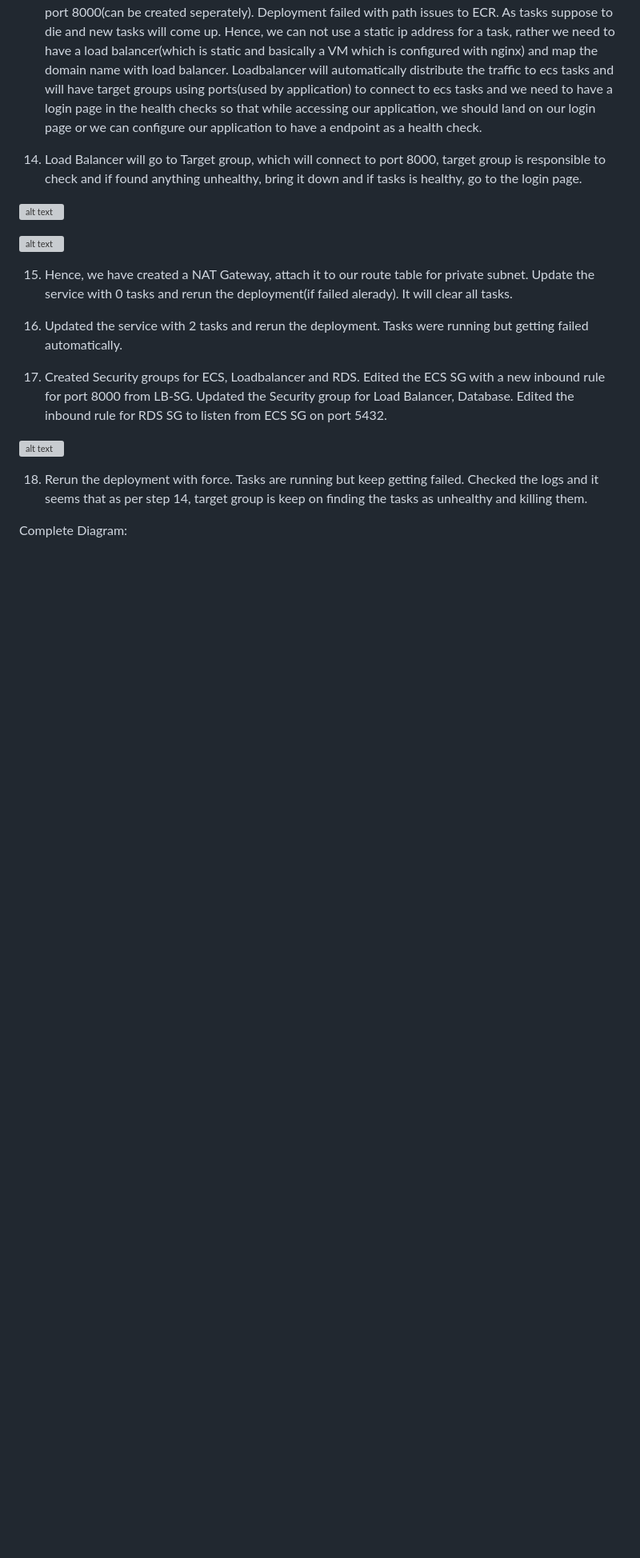
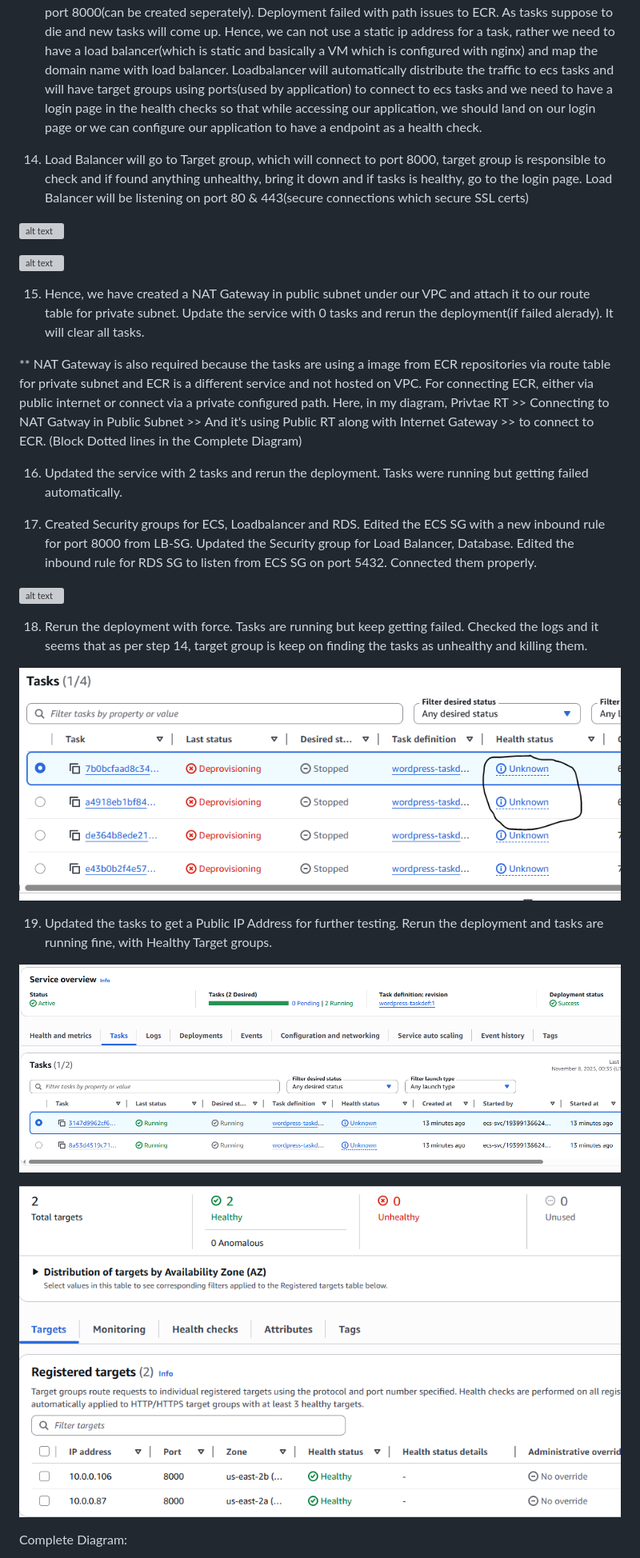
Before and after one commit to shub-vrm1988/devops.layman, a Markdown page: class6-assignment/3-tier containerized application on AWS ECS.md, the part around the change printed below. Shown: that part at 80% size. GitHub-like rendering; pictures changed too: class6-assignment/Screenshots/image-69.png (added), class6-assignment/image-1.png (added), class6-assignment/image.png (added); blank space fills up the shorter version; grey boxes are pictures that could not be loaded.

Commit message:
Deployment success

```diff
--- a/class6-assignment/3-tier containerized application on AWS ECS.md
+++ b/class6-assignment/3-tier containerized application on AWS ECS.md
@@ -53,22 +53,32 @@ configure-aws-IAM.md
 
 13. Under ECS cluster, created service to run 2 tasks, created a new load balancer with target group on port 8000(can be created seperately). Deployment failed with path issues to ECR. As tasks suppose to die and new tasks will come up. Hence, we can not use a static ip address for a task, rather we need to have a load balancer(which is static and basically a VM which is configured with nginx) and map the domain name with load balancer. Loadbalancer will automatically distribute the traffic to ecs tasks and will have target groups using ports(used by application) to connect to ecs tasks and we need to have a login page in the health checks so that while accessing our application, we should land on our login page or we can configure our application to have a endpoint as a health check.
 
-14. Load Balancer will go to Target group, which will connect to port 8000, target group is responsible to check and if found anything unhealthy, bring it down and if tasks is healthy, go to the login page.
+14. Load Balancer will go to Target group, which will connect to port 8000, target group is responsible to check and if found anything unhealthy, bring it down and if tasks is healthy, go to the login page. Load Balancer will be listening on port 80 & 443(secure connections which secure SSL certs)
 
 ![alt text](Screenshots/image-67.png)
 
 ![alt text](Screenshots/image-68.png)
 
-15. Hence, we have created a NAT Gateway, attach it to our route table for private subnet. Update the service with 0 tasks and rerun the deployment(if failed alerady). It will clear all tasks.
+15. Hence, we have created a NAT Gateway in public subnet under our VPC and attach it to our route table for private subnet. Update the service with 0 tasks and rerun the deployment(if failed alerady). It will clear all tasks.
+
+** NAT Gateway is also required because the tasks are using a image from ECR repositories via route table for private subnet and ECR is a different service and not hosted on VPC. For connecting ECR, either via public internet or connect via a private configured path. Here, in my diagram, Privtae RT >> Connecting to NAT Gatway in Public Subnet >> And it's using Public RT along with Internet Gateway >> to connect to ECR. (Block Dotted lines in the Complete Diagram)
 
 16. Updated the service with 2 tasks and rerun the deployment. Tasks were running but getting failed automatically.
 
-17. Created Security groups for ECS, Loadbalancer and RDS. Edited the ECS SG with a new inbound rule for port 8000 from LB-SG. Updated the Security group for Load Balancer, Database. Edited the inbound rule for RDS SG to listen from ECS SG on port 5432.
+17. Created Security groups for ECS, Loadbalancer and RDS. Edited the ECS SG with a new inbound rule for port 8000 from LB-SG. Updated the Security group for Load Balancer, Database. Edited the inbound rule for RDS SG to listen from ECS SG on port 5432. Connected them properly.
 
 ![alt text](Screenshots/image-61.png)
 
 18. Rerun the deployment with force. Tasks are running but keep getting failed. Checked the logs and it seems that as per step 14, target group is keep on finding the tasks as unhealthy and killing them.
 
+![alt text](Screenshots/image-69.png)
+
+19. Updated the tasks to get a Public IP Address for further testing. Rerun the deployment and tasks are running fine, with Healthy Target groups.
+
+![alt text](image.png)
+
+![alt text](image-1.png)
+
 Complete Diagram:
 
 ![alt text](Screenshots/image-66.png)
```
Also changed, not shown: other parts of class6-assignment/3-tier containerized application on AWS ECS.md (+1 -1 lines), class6-assignment/Screenshots/image-66.png.
